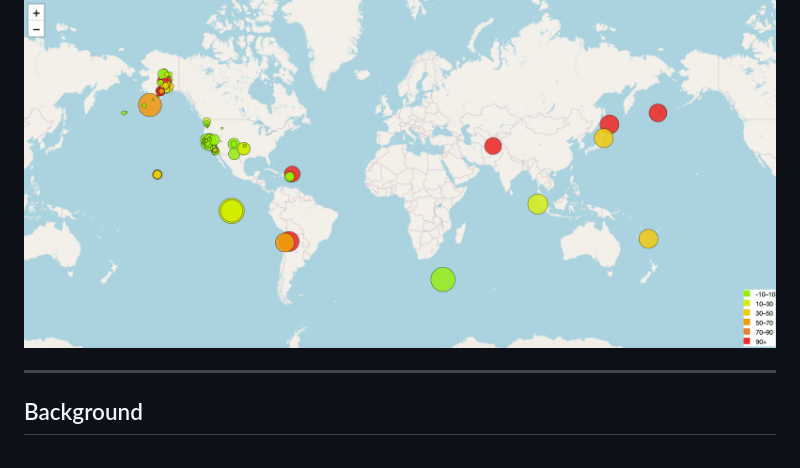
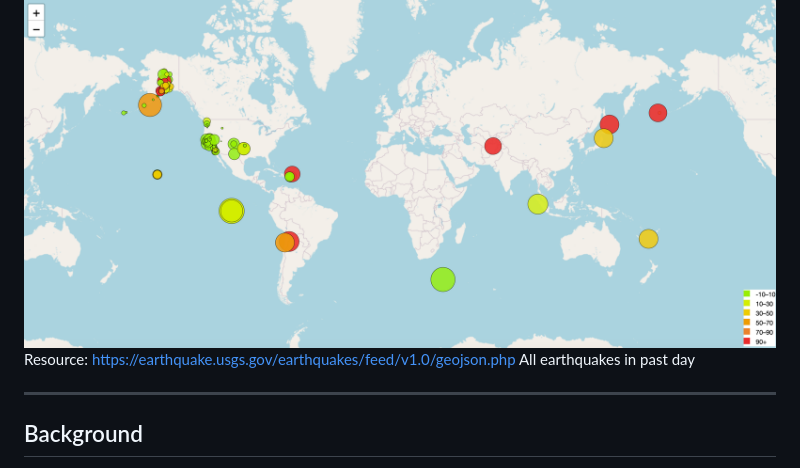
Before and after one commit to YoshieHara/leaflet-challenge, a Markdown page: README.md, the part around the change. Rendered like a GitHub page.

```diff
--- a/README.md
+++ b/README.md
@@ -3,6 +3,8 @@ W15 Assignment
 
 ## Final Result Earthquake Visualisation
 ![image](https://github.com/YoshieHara/leaflet-challenge/blob/main/Image/leaflet.png)
+Resource: https://earthquake.usgs.gov/earthquakes/feed/v1.0/geojson.php
+All earthquakes in past day
 
 ---------------------------------------------------------
 ## Background
```
